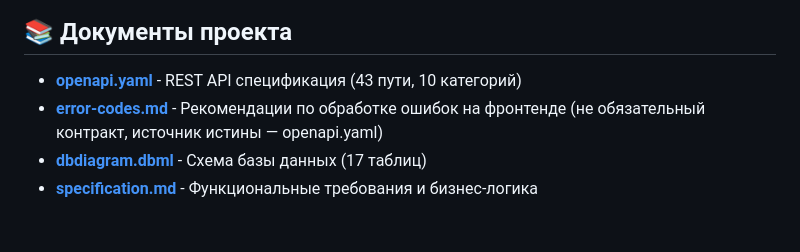
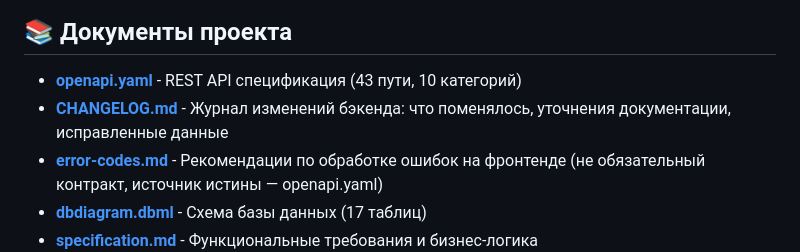
Before and after one commit to ASchum/loadstar-api-docs, a Markdown page: docs/README.md, the part around the change. Drawn GitHub-style; blank space fills up the shorter version.

```diff
--- a/docs/README.md
+++ b/docs/README.md
@@ -14,6 +14,7 @@
 ## 📚 Документы проекта
 
 - **[openapi.yaml](openapi.yaml)** - REST API спецификация (43 пути, 10 категорий)
+- **[CHANGELOG.md](CHANGELOG.md)** - Журнал изменений бэкенда: что поменялось, уточнения документации, исправленные данные
 - **[error-codes.md](error-codes.md)** - Рекомендации по обработке ошибок на фронтенде (не обязательный контракт, источник истины — openapi.yaml)
 - **[dbdiagram.dbml](dbdiagram.dbml)** - Схема базы данных (17 таблиц)
 - **[specification.md](specification.md)** - Функциональные требования и бизнес-логика
```
Also changed, not shown: docs/CHANGELOG.md (added, +116 -0 lines).
